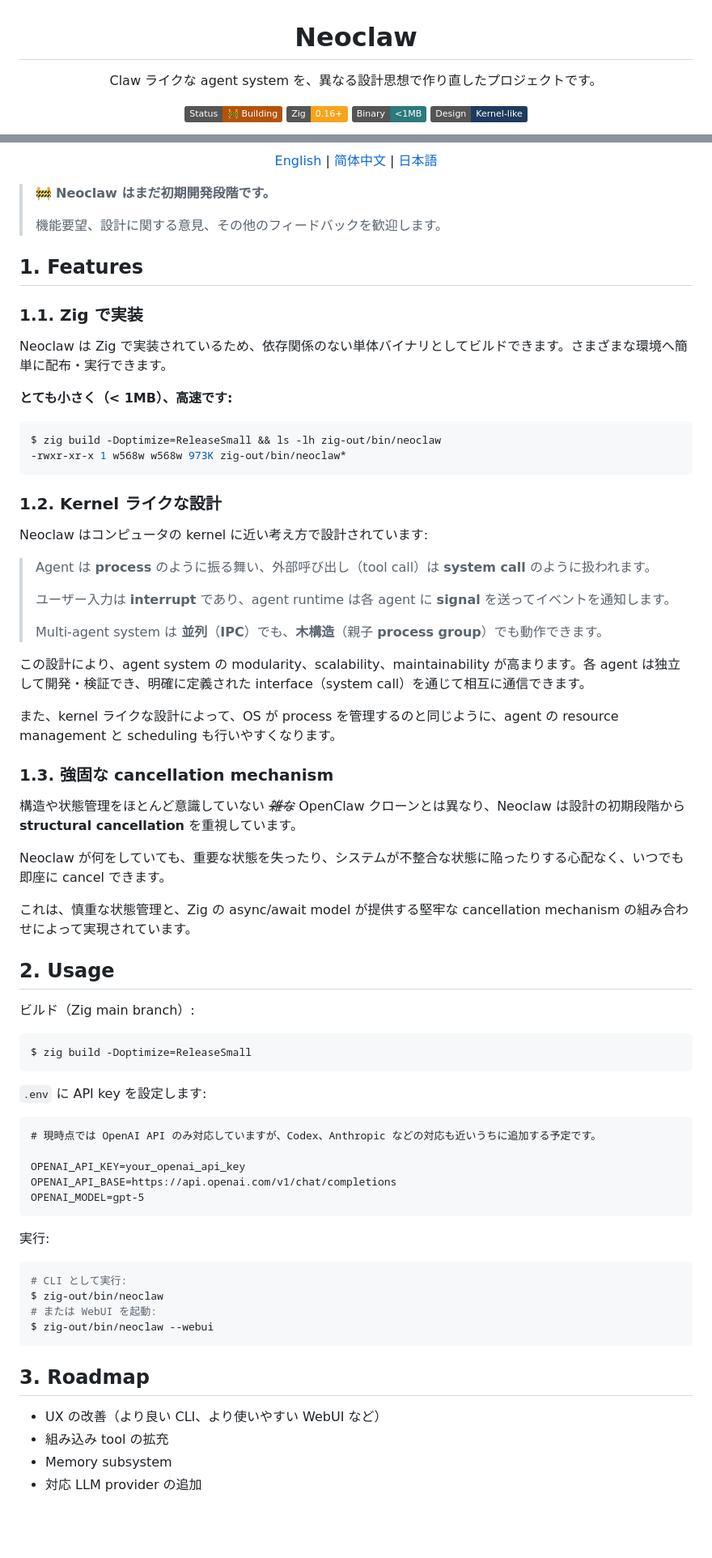
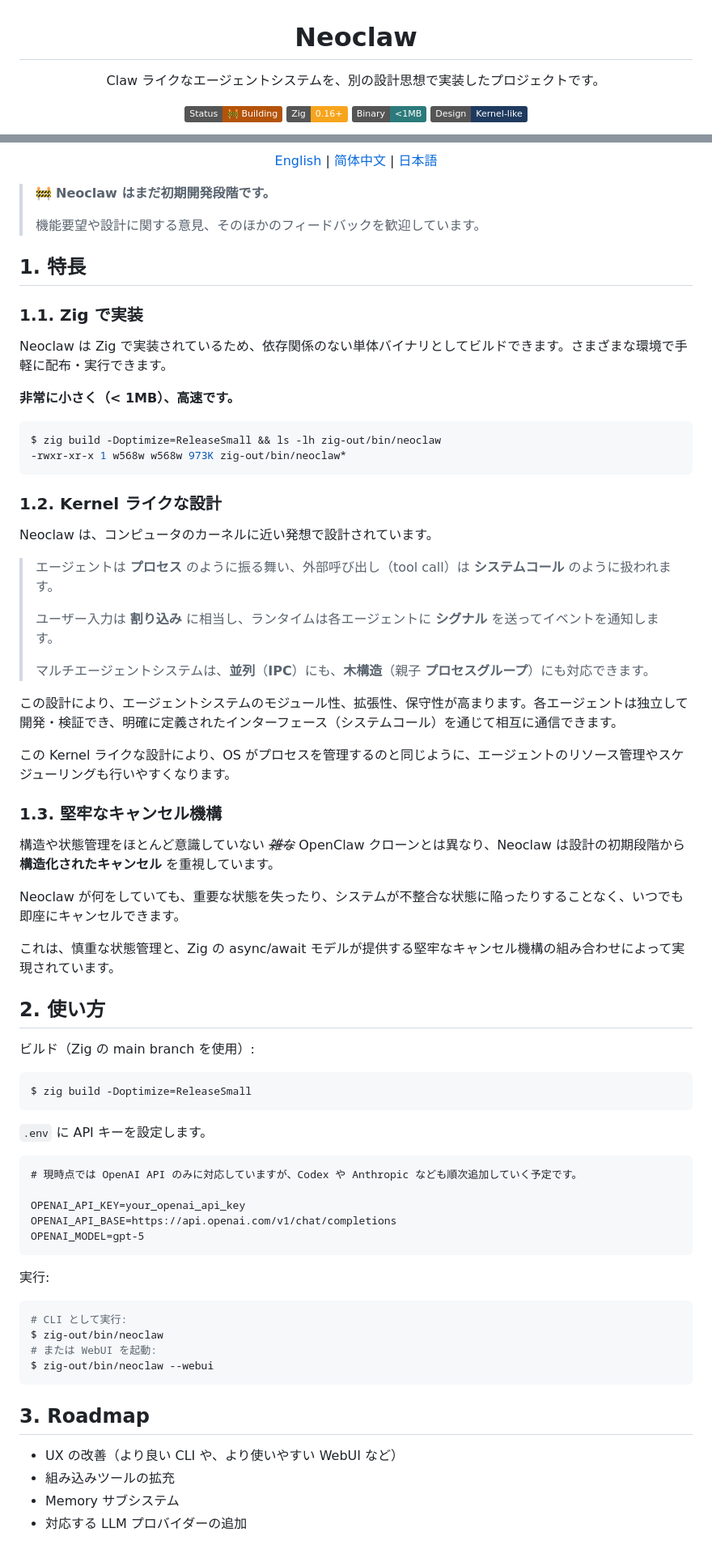
Before and after one commit to w568w/neoclaw, a Markdown page: README.ja.md, 2 parts joined by grey strips. Shown at 81% size. Drawn GitHub-style; badges without logos; blank space fills up the shorter version.

Commit message:
docs: refine Japanese README
This improves the Japanese README so it reads more like a native OSS document instead of a direct translation.

After this change, the Japanese entry point matches the tone and structure of the other localized READMEs more naturally.

````diff
--- a/README.ja.md
+++ b/README.ja.md
@@ -1,7 +1,7 @@
 <h1 align="center">Neoclaw</h1>
 
 <p align="center">
-  Claw ライクな agent system を、異なる設計思想で作り直したプロジェクトです。
+  Claw ライクなエージェントシステムを、別の設計思想で実装したプロジェクトです。
 </p>
 
 <p align="center">
@@ -21,15 +21,15 @@
 
 > 🚧 **Neoclaw はまだ初期開発段階です。**
 >
-> 機能要望、設計に関する意見、その他のフィードバックを歓迎します。
+> 機能要望や設計に関する意見、そのほかのフィードバックを歓迎しています。
 
-## 1. Features
+## 1. 特長
 
 ### 1.1. Zig で実装
 
-Neoclaw は Zig で実装されているため、依存関係のない単体バイナリとしてビルドできます。さまざまな環境へ簡単に配布・実行できます。
+Neoclaw は Zig で実装されているため、依存関係のない単体バイナリとしてビルドできます。さまざまな環境で手軽に配布・実行できます。
 
-**とても小さく（< 1MB）、高速です:**
+**非常に小さく（< 1MB）、高速です。**
 
 ```shell
 $ zig build -Doptimize=ReleaseSmall && ls -lh zig-out/bin/neoclaw
@@ -38,38 +38,38 @@ $ zig build -Doptimize=ReleaseSmall && ls -lh zig-out/bin/neoclaw
 
 ### 1.2. Kernel ライクな設計
 
-Neoclaw はコンピュータの kernel に近い考え方で設計されています:
+Neoclaw は、コンピュータのカーネルに近い発想で設計されています。
 
-> Agent は **process** のように振る舞い、外部呼び出し（tool call）は **system call** のように扱われます。
+> エージェントは **プロセス** のように振る舞い、外部呼び出し（tool call）は **システムコール** のように扱われます。
 >
-> ユーザー入力は **interrupt** であり、agent runtime は各 agent に **signal** を送ってイベントを通知します。
+> ユーザー入力は **割り込み** に相当し、ランタイムは各エージェントに **シグナル** を送ってイベントを通知します。
 >
-> Multi-agent system は **並列**（**IPC**）でも、**木構造**（親子 **process group**）でも動作できます。
+> マルチエージェントシステムは、**並列**（**IPC**）にも、**木構造**（親子 **プロセスグループ**）にも対応できます。
 
-この設計により、agent system の modularity、scalability、maintainability が高まります。各 agent は独立して開発・検証でき、明確に定義された interface（system call）を通じて相互に通信できます。
+この設計により、エージェントシステムのモジュール性、拡張性、保守性が高まります。各エージェントは独立して開発・検証でき、明確に定義されたインターフェース（システムコール）を通じて相互に通信できます。
 
-また、kernel ライクな設計によって、OS が process を管理するのと同じように、agent の resource management と scheduling も行いやすくなります。
+この Kernel ライクな設計により、OS がプロセスを管理するのと同じように、エージェントのリソース管理やスケジューリングも行いやすくなります。
 
-### 1.3. 強固な cancellation mechanism
+### 1.3. 堅牢なキャンセル機構
 
-構造や状態管理をほとんど意識していない *~~雑な~~* OpenClaw クローンとは異なり、Neoclaw は設計の初期段階から **structural cancellation** を重視しています。
+構造や状態管理をほとんど意識していない *~~雑な~~* OpenClaw クローンとは異なり、Neoclaw は設計の初期段階から **構造化されたキャンセル** を重視しています。
 
-Neoclaw が何をしていても、重要な状態を失ったり、システムが不整合な状態に陥ったりする心配なく、いつでも即座に cancel できます。
+Neoclaw が何をしていても、重要な状態を失ったり、システムが不整合な状態に陥ったりすることなく、いつでも即座にキャンセルできます。
 
-これは、慎重な状態管理と、Zig の async/await model が提供する堅牢な cancellation mechanism の組み合わせによって実現されています。
+これは、慎重な状態管理と、Zig の async/await モデルが提供する堅牢なキャンセル機構の組み合わせによって実現されています。
 
-## 2. Usage
+## 2. 使い方
 
-ビルド（Zig main branch）:
+ビルド（Zig の main branch を使用）:
 
 ```shell
 $ zig build -Doptimize=ReleaseSmall
 ```
 
-`.env` に API key を設定します:
+`.env` に API キーを設定します。
 
 ```dotenv
-# 現時点では OpenAI API のみ対応していますが、Codex、Anthropic などの対応も近いうちに追加する予定です。
+# 現時点では OpenAI API のみに対応していますが、Codex や Anthropic なども順次追加していく予定です。
 
 OPENAI_API_KEY=your_openai_api_key
 OPENAI_API_BASE=https://api.openai.com/v1/chat/completions
@@ -87,7 +87,7 @@ $ zig-out/bin/neoclaw --webui
 
 ## 3. Roadmap
 
-- UX の改善（より良い CLI、より使いやすい WebUI など）
-- 組み込み tool の拡充
-- Memory subsystem
-- 対応 LLM provider の追加
+- UX の改善（より良い CLI や、より使いやすい WebUI など）
+- 組み込みツールの拡充
+- Memory サブシステム
+- 対応する LLM プロバイダーの追加
````
